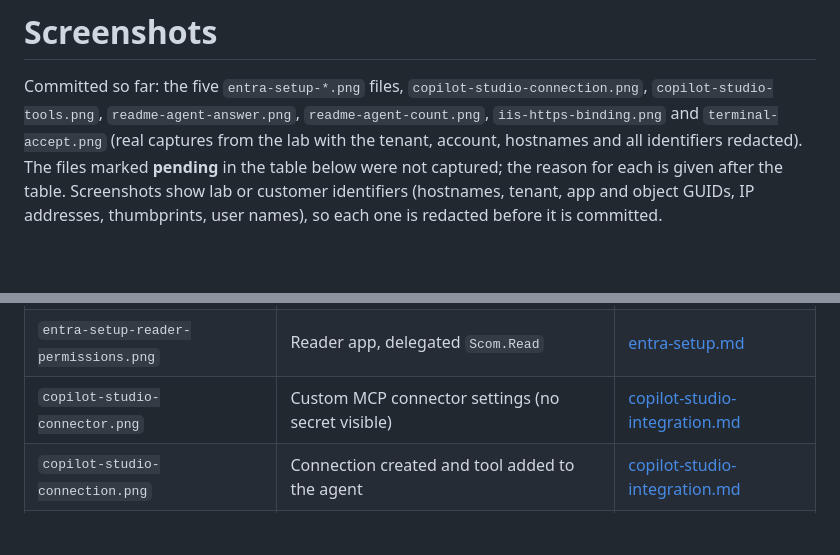
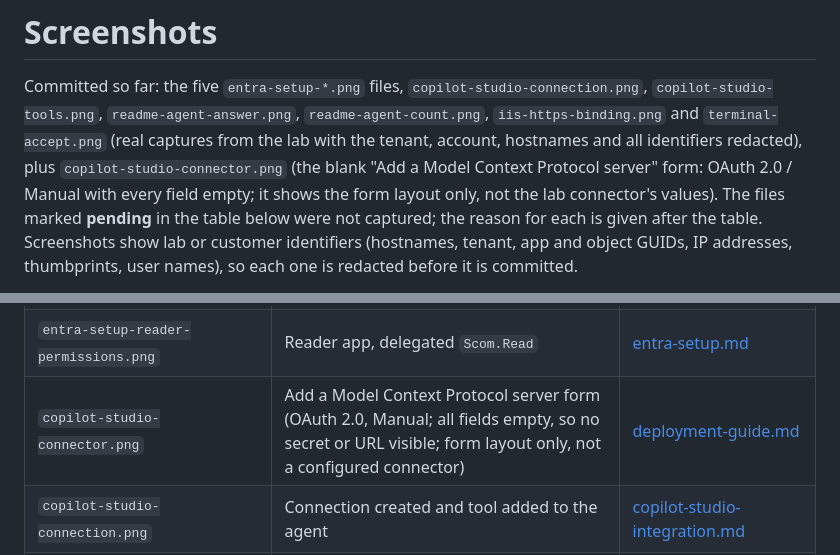
Before and after one commit to AhmedElshawa/scom-mcp-server, a Markdown page: docs/screenshots/README.md, 2 parts joined by grey strips. Rendered like a GitHub page; blank space fills up the shorter version.

Commit message:
docs: add Copilot Studio Add-MCP form screenshot, update status docs
Co-authored-by: Copilot App <223556219+Copilot@users.noreply.github.com>

```diff
--- a/docs/screenshots/README.md
+++ b/docs/screenshots/README.md
@@ -3,7 +3,9 @@
 Committed so far: the five `entra-setup-*.png` files, `copilot-studio-connection.png`,
 `copilot-studio-tools.png`, `readme-agent-answer.png`, `readme-agent-count.png`,
 `iis-https-binding.png` and `terminal-accept.png` (real captures from the lab with the
-tenant, account, hostnames and all identifiers redacted). The files marked **pending** in the
+tenant, account, hostnames and all identifiers redacted), plus `copilot-studio-connector.png`
+(the blank "Add a Model Context Protocol server" form: OAuth 2.0 / Manual with every field empty; it
+shows the form layout only, not the lab connector's values). The files marked **pending** in the
 table below were not captured; the reason for each is given after the table. Screenshots show lab or customer identifiers (hostnames,
 tenant, app and object GUIDs, IP addresses, thumbprints, user names), so each one is
 redacted before it is committed.
@@ -31,7 +33,7 @@ accepted install is not touched.
 | `entra-setup-publisher-cert.png` | Publisher app, Certificates (public cert only) | [entra-setup.md](../entra-setup.md) |
 | `entra-setup-publisher-permissions.png` | Publisher app, API permissions with admin consent granted | [entra-setup.md](../entra-setup.md) |
 | `entra-setup-reader-permissions.png` | Reader app, delegated `Scom.Read` | [entra-setup.md](../entra-setup.md) |
-| `copilot-studio-connector.png` | Custom MCP connector settings (no secret visible) | [copilot-studio-integration.md](../copilot-studio-integration.md) |
+| `copilot-studio-connector.png` | Add a Model Context Protocol server form (OAuth 2.0, Manual; all fields empty, so no secret or URL visible; form layout only, not a configured connector) | [deployment-guide.md](../deployment-guide.md) |
 | `copilot-studio-connection.png` | Connection created and tool added to the agent | [copilot-studio-integration.md](../copilot-studio-integration.md) |
 | `copilot-studio-tools.png` | Agent Tools page, all tools enabled (13 tools) | [deployment-guide.md](../deployment-guide.md) |
 | `readme-agent-count.png` | Agent answering "How many servers do we have?" (server names redacted) | [deployment-guide.md](../deployment-guide.md) |
```
Also changed, not shown: docs/deployment-guide.md (+5 -2 lines), docs/screenshots/copilot-studio-connector.png (added).
